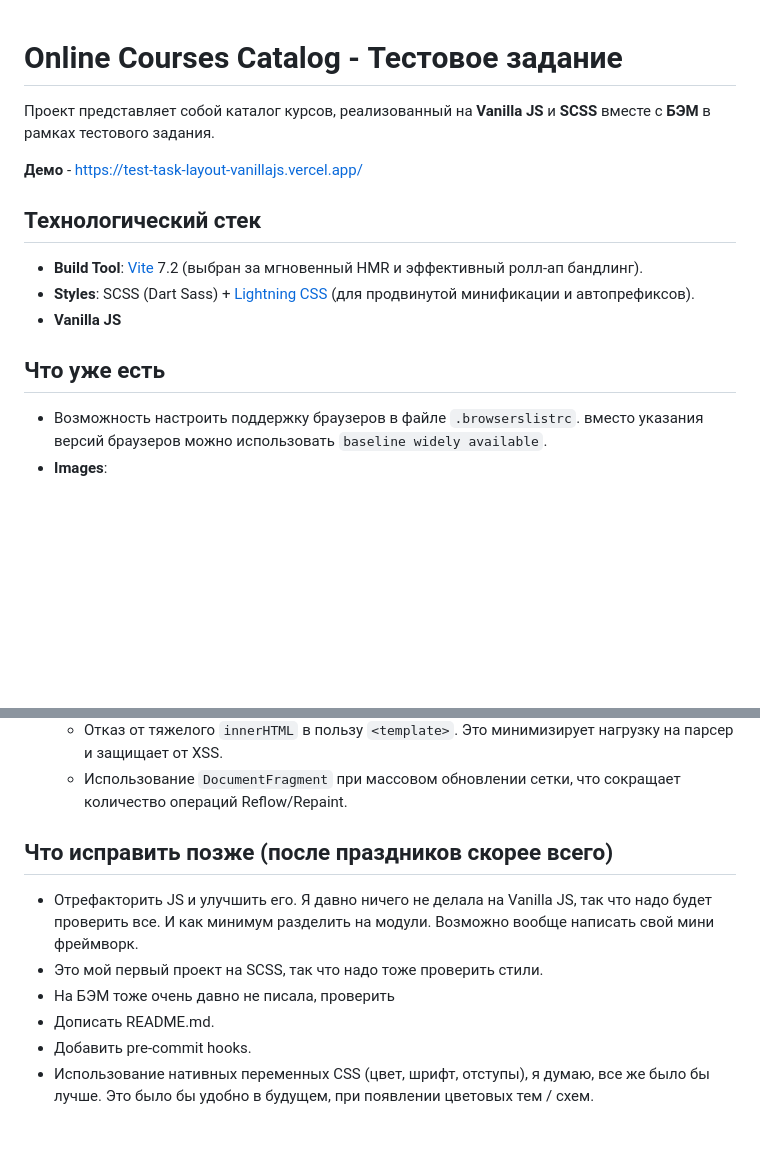
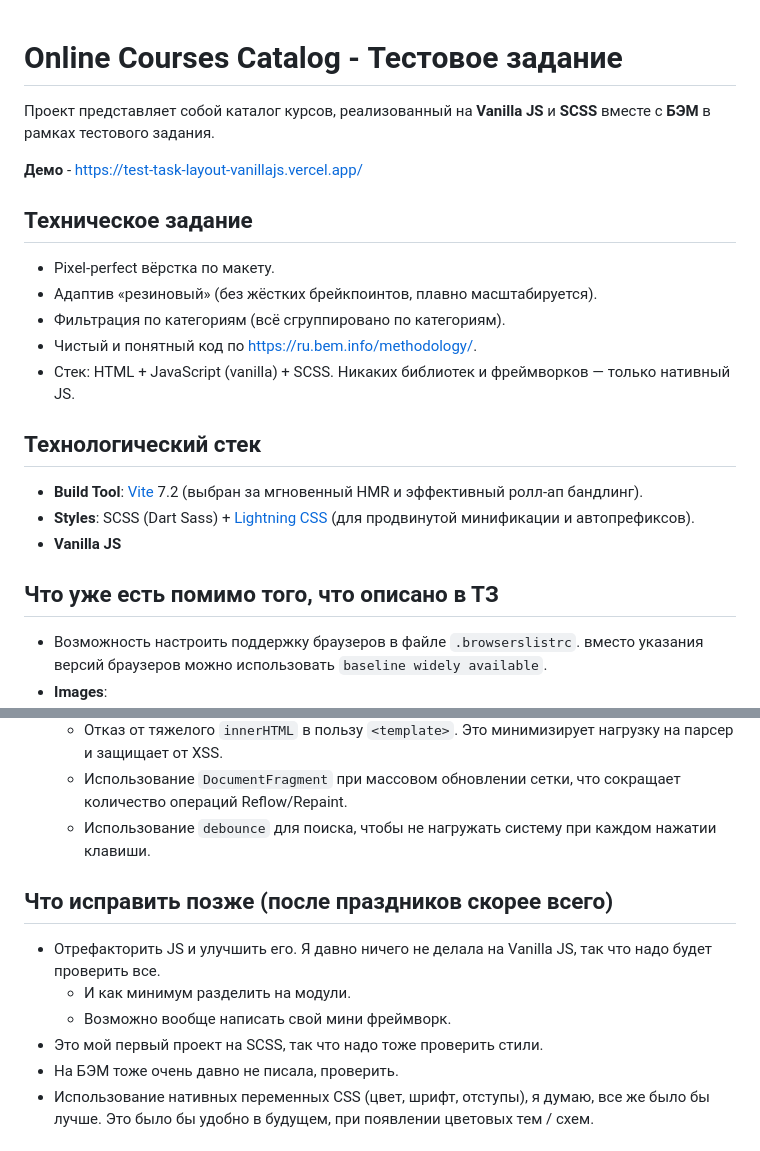
Before and after one commit to Imbirel/test-task-layout-vanillajs, a Markdown page: README.md, 2 parts joined by grey strips. Rendered like a GitHub page; blank space fills up the shorter version.

Commit message:
docs: update README

```diff
--- a/README.md
+++ b/README.md
@@ -1,8 +1,20 @@
 # Online Courses Catalog - Тестовое задание
+
 
 Проект представляет собой каталог курсов, реализованный на **Vanilla JS** и **SCSS** вместе с **БЭМ** в рамках тестового задания.
 
 **Демо** - https://test-task-layout-vanillajs.vercel.app/
+
+
+
+## Техническое задание
+
+- Pixel-perfect вёрстка по макету.
+- Адаптив «резиновый» (без жёстких брейкпоинтов, плавно масштабируется).
+- Фильтрация по категориям (всё сгруппировано по категориям).
+- Чистый и понятный код по [https://ru.bem.info/methodology/](https://ru.bem.info/methodology/).
+- Стек: HTML + JavaScript (vanilla) + SCSS. Никаких библиотек и фреймворков — только нативный JS.
+
 
 
 ## Технологический стек
@@ -12,7 +24,8 @@
 - **Vanilla JS**
 
 
-## Что уже есть
+
+## Что уже есть помимо того, что описано в ТЗ
 
 - Возможность настроить поддержку браузеров в файле `.browserslistrc`. вместо указания версий браузеров можно использовать `baseline widely available`.
 - **Images**:
@@ -28,16 +41,17 @@
   - Deep Linking: Синхронизация состояния фильтров с `URLSearchParams`. Это позволяет сохранять состояние поиска при перезагрузке страницы и делиться ссылками.
   - Отказ от тяжелого `innerHTML` в пользу `<template>`. Это минимизирует нагрузку на парсер и защищает от XSS.
   - Использование `DocumentFragment` при массовом обновлении сетки, что сокращает количество операций Reflow/Repaint.
+  - Использование `debounce` для поиска, чтобы не нагружать систему при каждом нажатии клавиши.
 
 
 
 ## Что исправить позже (после праздников скорее всего)
 
-- Отрефакторить JS и улучшить его. Я давно ничего не делала на Vanilla JS, так что надо будет проверить все. И как минимум разделить на модули. Возможно вообще написать свой мини фреймворк.
+- Отрефакторить JS и улучшить его. Я давно ничего не делала на Vanilla JS, так что надо будет проверить все.
+  - И как минимум разделить на модули.
+  - Возможно вообще написать свой мини фреймворк.
 - Это мой первый проект на SCSS, так что надо тоже проверить стили.
-- На БЭМ тоже очень давно не писала, проверить
-- Дописать README.md.
-- Добавить pre-commit hooks.
+- На БЭМ тоже очень давно не писала, проверить.
 - Использование нативных переменных CSS (цвет, шрифт, отступы), я думаю, все же было бы лучше. Это было бы удобно в будущем, при появлении цветовых тем / схем.
 
 
```
